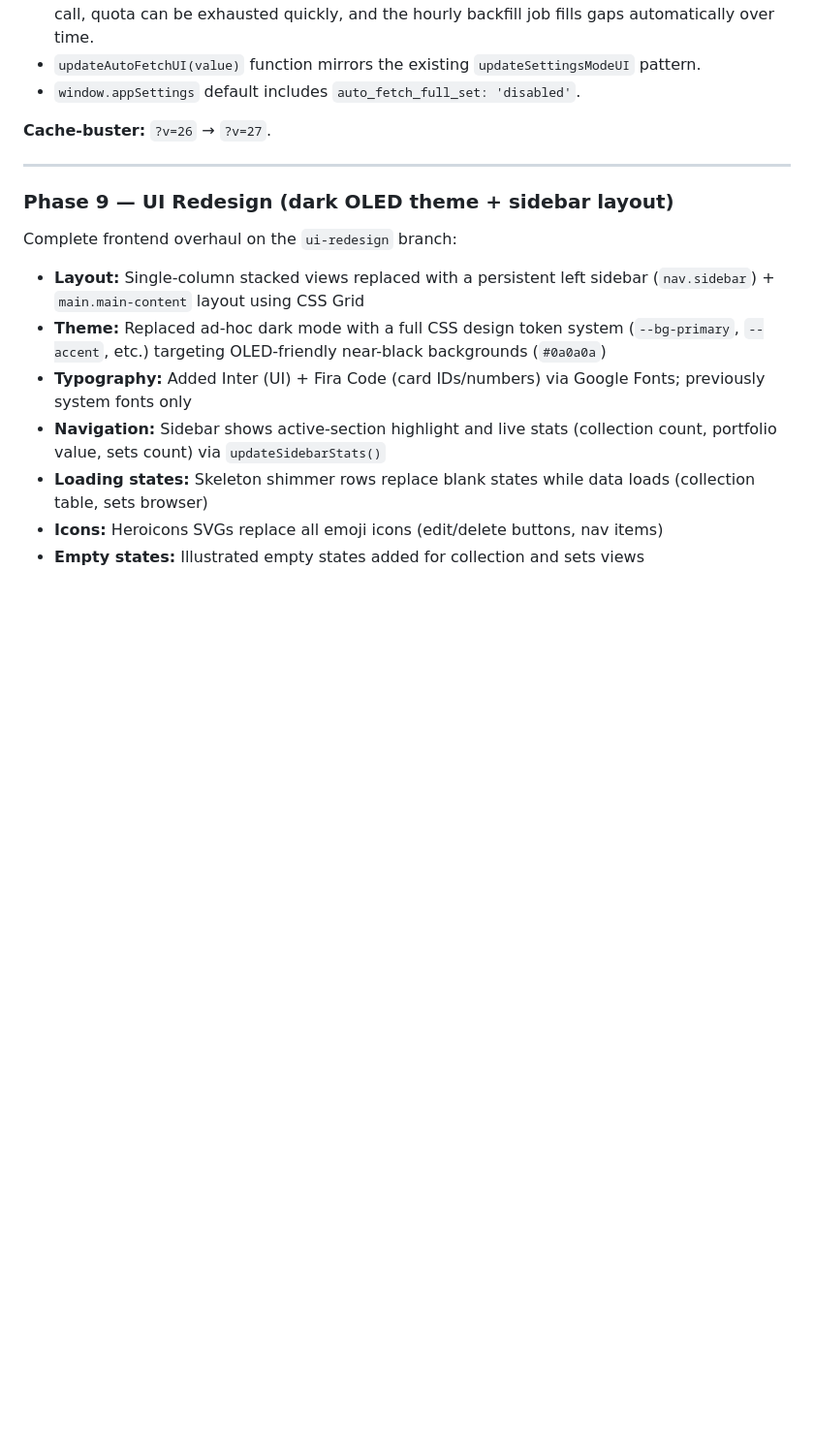
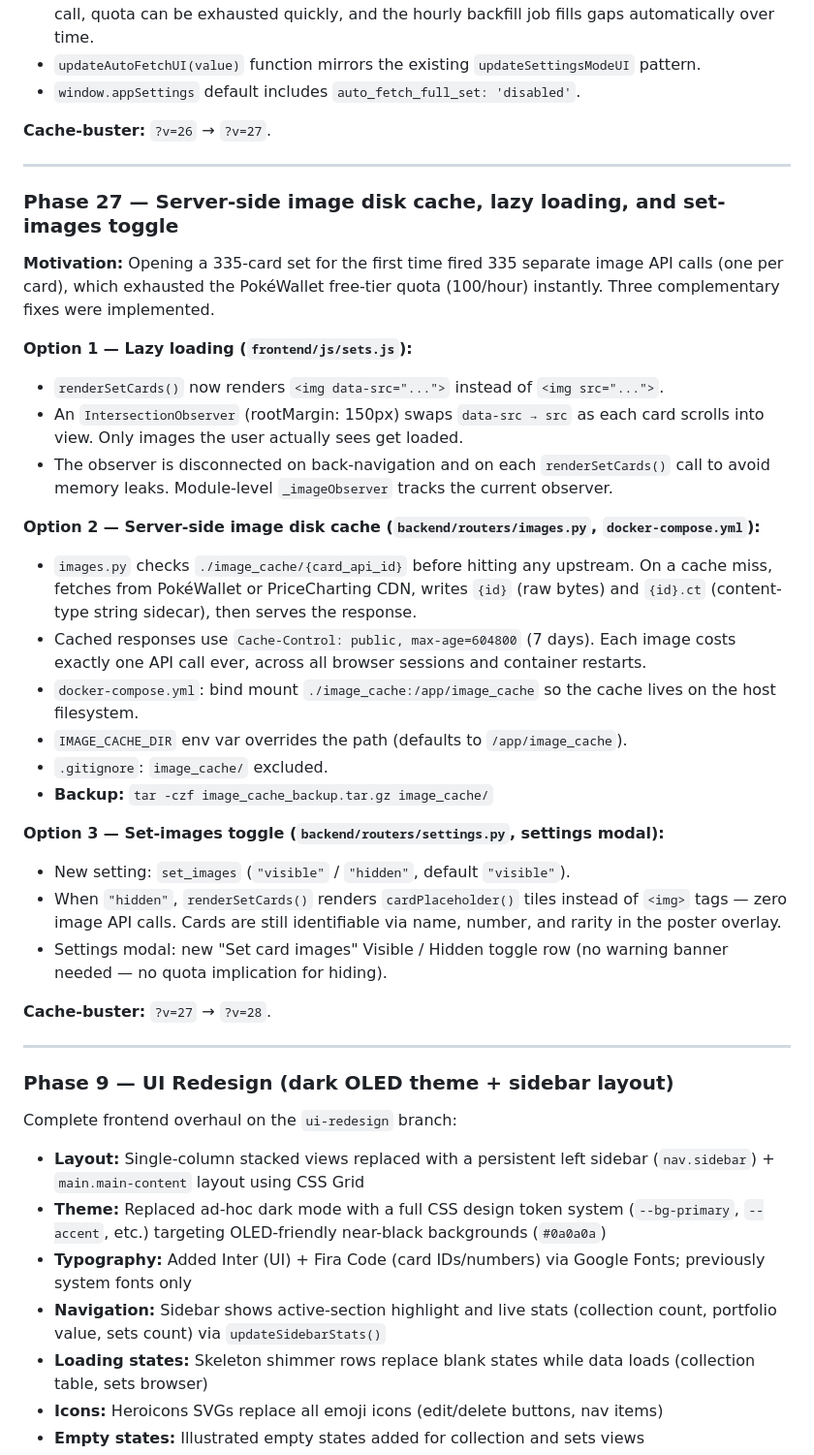
Before and after one commit to ej22/pokemon-tcg-tracker, a Markdown page: HANDOVER.md, the part around the change. Shown at 97% size. Drawn GitHub-style; blank space fills up the shorter version.

Commit message:
docs: add Phase 27 (image disk cache, lazy loading, set-images toggle)
Co-Authored-By: Claude Sonnet 4.6 <noreply@anthropic.com>

```diff
--- a/HANDOVER.md
+++ b/HANDOVER.md
@@ -546,6 +546,32 @@ Without this, `GET /api/auth/status` returns `auth_enabled: false` even when the
 
 ---
 
+### Phase 27 — Server-side image disk cache, lazy loading, and set-images toggle
+
+**Motivation:** Opening a 335-card set for the first time fired 335 separate image API calls (one per card), which exhausted the PokéWallet free-tier quota (100/hour) instantly. Three complementary fixes were implemented.
+
+**Option 1 — Lazy loading (`frontend/js/sets.js`):**
+- `renderSetCards()` now renders `<img data-src="...">` instead of `<img src="...">`.
+- An `IntersectionObserver` (rootMargin: 150px) swaps `data-src → src` as each card scrolls into view. Only images the user actually sees get loaded.
+- The observer is disconnected on back-navigation and on each `renderSetCards()` call to avoid memory leaks. Module-level `_imageObserver` tracks the current observer.
+
+**Option 2 — Server-side image disk cache (`backend/routers/images.py`, `docker-compose.yml`):**
+- `images.py` checks `./image_cache/{card_api_id}` before hitting any upstream. On a cache miss, fetches from PokéWallet or PriceCharting CDN, writes `{id}` (raw bytes) and `{id}.ct` (content-type string sidecar), then serves the response.
+- Cached responses use `Cache-Control: public, max-age=604800` (7 days). Each image costs exactly one API call ever, across all browser sessions and container restarts.
+- `docker-compose.yml`: bind mount `./image_cache:/app/image_cache` so the cache lives on the host filesystem.
+- `IMAGE_CACHE_DIR` env var overrides the path (defaults to `/app/image_cache`).
+- `.gitignore`: `image_cache/` excluded.
+- **Backup:** `tar -czf image_cache_backup.tar.gz image_cache/`
+
+**Option 3 — Set-images toggle (`backend/routers/settings.py`, settings modal):**
+- New setting: `set_images` (`"visible"` / `"hidden"`, default `"visible"`).
+- When `"hidden"`, `renderSetCards()` renders `cardPlaceholder()` tiles instead of `<img>` tags — zero image API calls. Cards are still identifiable via name, number, and rarity in the poster overlay.
+- Settings modal: new "Set card images" Visible / Hidden toggle row (no warning banner needed — no quota implication for hiding).
+
+**Cache-buster:** `?v=27` → `?v=28`.
+
+---
+
 ### Phase 9 — UI Redesign (dark OLED theme + sidebar layout)
 
 Complete frontend overhaul on the `ui-redesign` branch:
```
Also changed, not shown: technical.md (+12 -2 lines).
